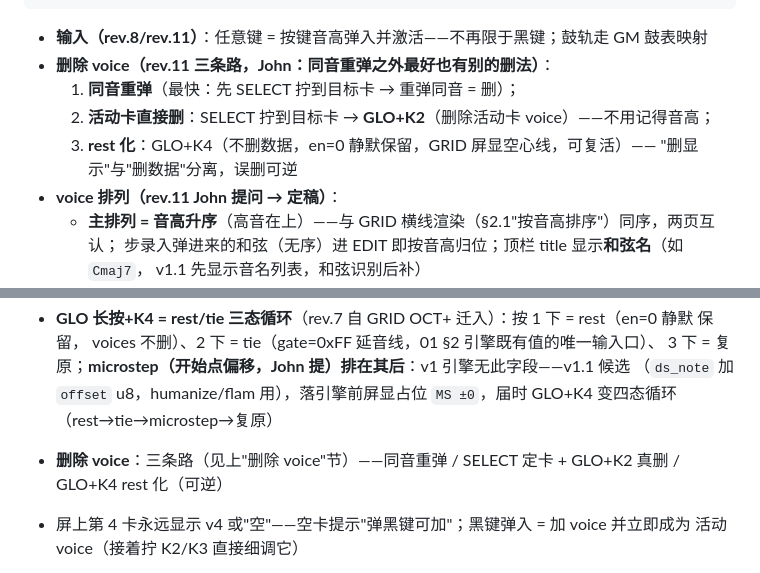
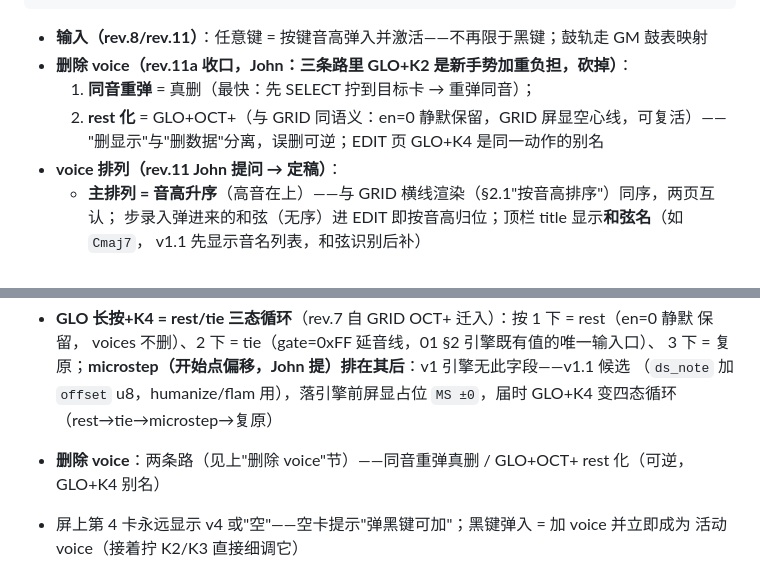
Before and after one commit to johnskiller/driftseq, a Markdown page: docs/specs/2026-10-14-03-screens.md, 2 parts joined by grey strips. Rendered like a GitHub page.

Commit message:
docs(specs): rev.11a — voice delete collapsed to 2 paths (John: GLO+K2 new gesture = burden)
Same-note replay = true delete; GLO+OCT+ rest-ify (GRID-same semantics,
GLO+K4 kept as EDIT alias). No new gesture needed.

````diff
--- a/docs/specs/2026-10-14-03-screens.md
+++ b/docs/specs/2026-10-14-03-screens.md
@@ -243,11 +243,10 @@ STEP-ENTRY 无进出、是常态）：
 ```
 
 - **输入（rev.8/rev.11）**：任意键 = 按键音高弹入并激活——不再限于黑键；鼓轨走 GM 鼓表映射
-- **删除 voice（rev.11 三条路，John：同音重弹之外最好也有别的删法）**：
-  1. **同音重弹**（最快：先 SELECT 拧到目标卡 → 重弹同音 = 删）；
-  2. **活动卡直接删**：SELECT 拧到目标卡 → **GLO+K2**（删除活动卡 voice）——不用记得音高；
-  3. **rest 化**：GLO+K4（不删数据，en=0 静默保留，GRID 屏显空心线，可复活）——
-     "删显示"与"删数据"分离，误删可逆
+- **删除 voice（rev.11a 收口，John：三条路里 GLO+K2 是新手势加重负担，砍掉）**：
+  1. **同音重弹** = 真删（最快：先 SELECT 拧到目标卡 → 重弹同音）；
+  2. **rest 化** = GLO+OCT+（与 GRID 同语义：en=0 静默保留，GRID 屏显空心线，可复活）——
+     "删显示"与"删数据"分离，误删可逆；EDIT 页 GLO+K4 是同一动作的别名
 - **voice 排列（rev.11 John 提问 → 定稿）**：
   - **主排列 = 音高升序**（高音在上）——与 GRID 横线渲染（§2.1"按音高排序"）同序，两页互认；
     步录入弹进来的和弦（无序）进 EDIT 即按音高归位；顶栏 title 显示**和弦名**（如 `Cmaj7`，
@@ -295,8 +294,8 @@ STEP-ENTRY 无进出、是常态）：
   3 下 = 复原；**microstep（开始点偏移，John 提）排在其后**：v1 引擎无此字段——v1.1 候选
   （`ds_note` 加 `offset` u8，humanize/flam 用），落引擎前屏显占位 `MS ±0`，届时 GLO+K4
   变四态循环（rest→tie→microstep→复原）
-- **删除 voice**：三条路（见上"删除 voice"节）——同音重弹 / SELECT 定卡 + GLO+K2 真删 /
-  GLO+K4 rest 化（可逆）
+- **删除 voice**：两条路（见上"删除 voice"节）——同音重弹真删 / GLO+OCT+ rest 化（可逆，
+  GLO+K4 别名）
 - 屏上第 4 卡永远显示 v4 或"空"——空卡提示"弹黑键可加"；黑键弹入 = 加 voice 并立即成为
   活动 voice（接着拧 K2/K3 直接细调它）
 
````
